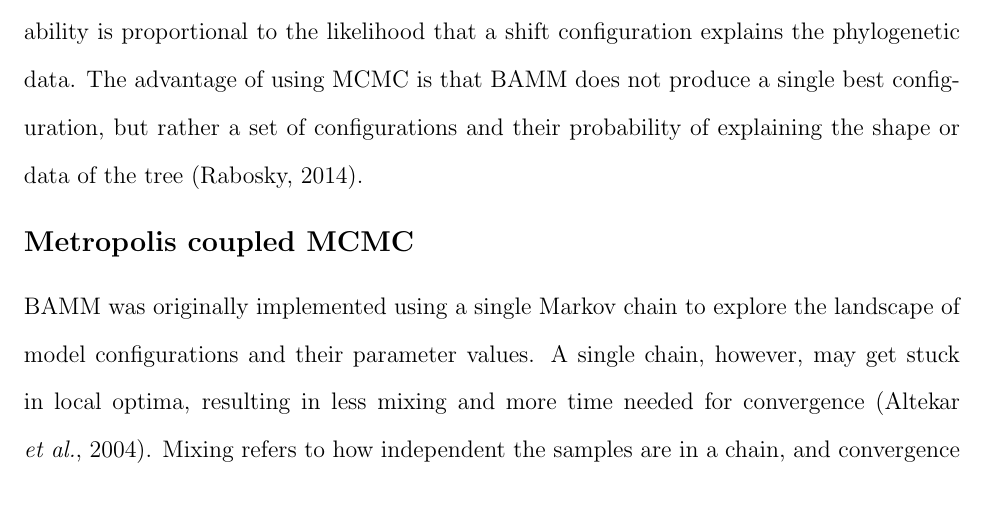
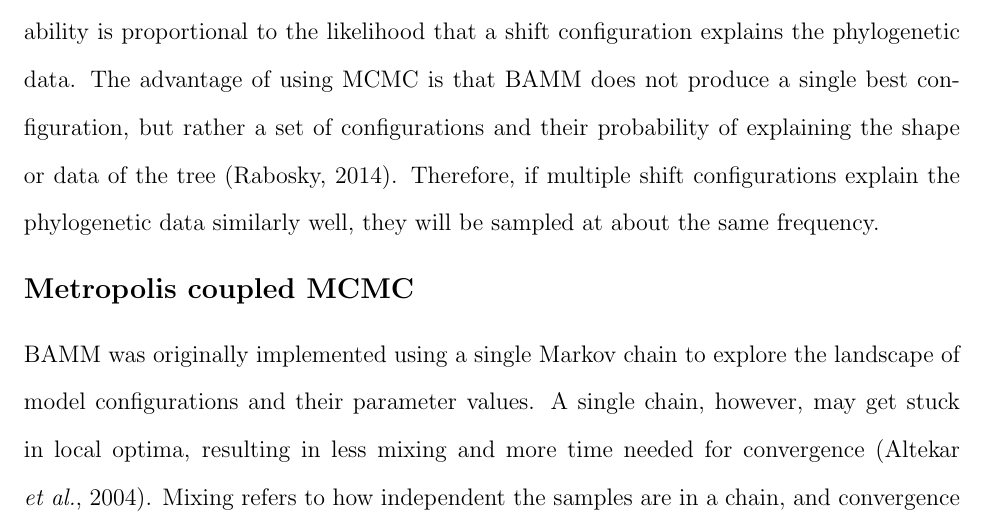
Before and after one commit to redcurry/mc3, a LaTeX document (mc3.tex): part of page 5 of 14, cut so that both start at the same text. Compiled offline with pdfLaTeX.

Commit message:
Add sentence to BAMM section in Introduction

```diff
--- a/mc3.tex
+++ b/mc3.tex
@@ -250,6 +250,10 @@ The advantage of using MCMC
 is that BAMM does not produce a single best configuration,
 but rather a set of configurations and their probability
 of explaining the shape or data of the tree \citep{rab14plos}.
+%
+Therefore, if multiple shift configurations
+explain the phylogenetic data similarly well,
+they will be sampled at about the same frequency.
 
 
 \subsection*{Metropolis coupled MCMC}
```
